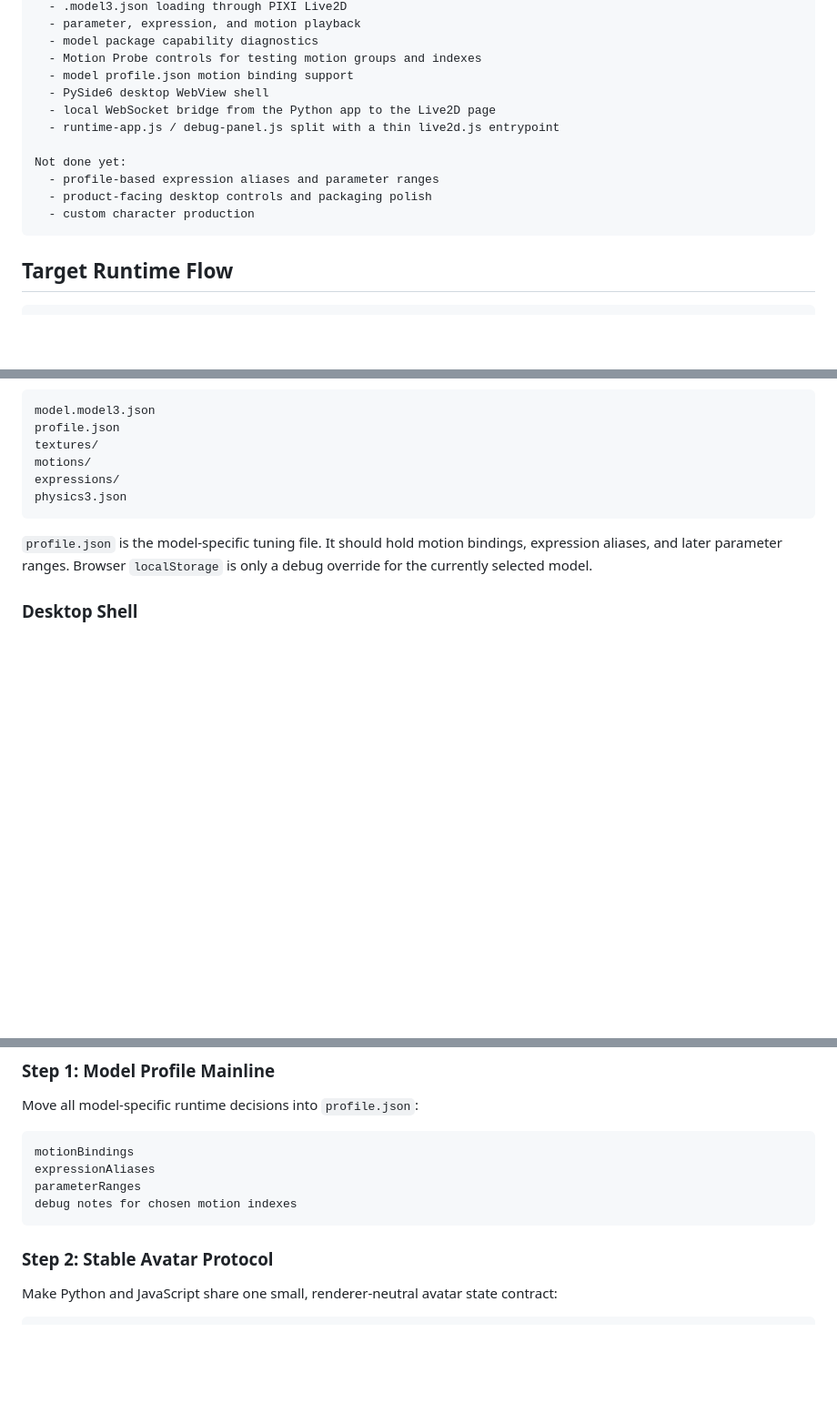
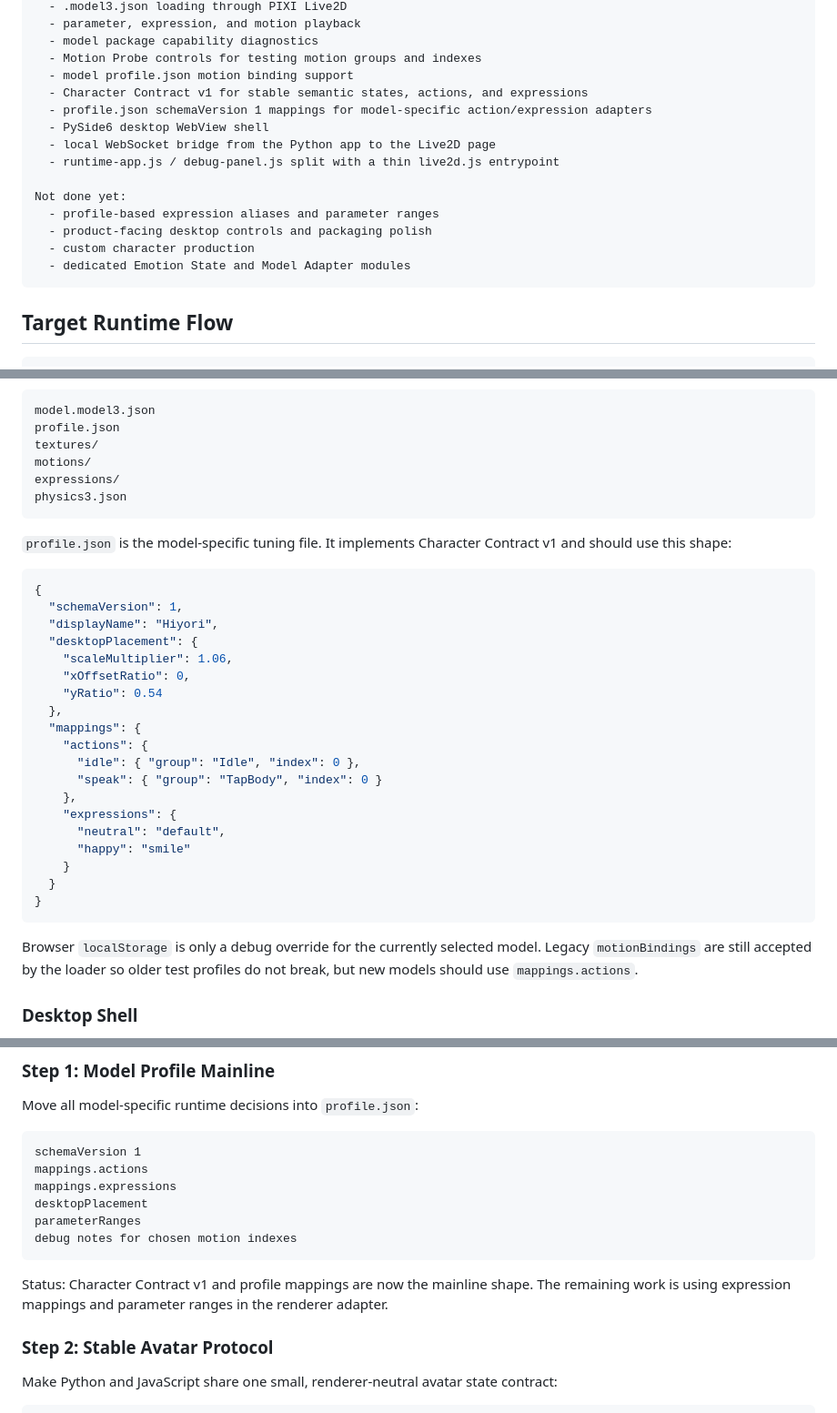
Before and after one commit to yydshly/desktop-girlfriend, a Markdown page: showcase-demo/live2d-prototype/RUNTIME_ARCHITECTURE.md, 3 parts joined by grey strips. Shown at 91% size. Drawn GitHub-style; blank space fills up the shorter version.

Commit message:
docs: document character contract profile schema

````diff
--- a/showcase-demo/live2d-prototype/RUNTIME_ARCHITECTURE.md
+++ b/showcase-demo/live2d-prototype/RUNTIME_ARCHITECTURE.md
@@ -21,6 +21,8 @@ Done:
   - model package capability diagnostics
   - Motion Probe controls for testing motion groups and indexes
   - model profile.json motion binding support
+  - Character Contract v1 for stable semantic states, actions, and expressions
+  - profile.json schemaVersion 1 mappings for model-specific action/expression adapters
   - PySide6 desktop WebView shell
   - local WebSocket bridge from the Python app to the Live2D page
   - runtime-app.js / debug-panel.js split with a thin live2d.js entrypoint
@@ -29,6 +31,7 @@ Not done yet:
   - profile-based expression aliases and parameter ranges
   - product-facing desktop controls and packaging polish
   - custom character production
+  - dedicated Emotion State and Model Adapter modules
 ```
 
 ## Target Runtime Flow
@@ -155,9 +158,34 @@ expressions/
 physics3.json
 ```
 
-`profile.json` is the model-specific tuning file. It should hold motion bindings,
-expression aliases, and later parameter ranges. Browser `localStorage` is only a
-debug override for the currently selected model.
+`profile.json` is the model-specific tuning file. It implements Character
+Contract v1 and should use this shape:
+
+```json
+{
+  "schemaVersion": 1,
+  "displayName": "Hiyori",
+  "desktopPlacement": {
+    "scaleMultiplier": 1.06,
+    "xOffsetRatio": 0,
+    "yRatio": 0.54
+  },
+  "mappings": {
+    "actions": {
+      "idle": { "group": "Idle", "index": 0 },
+      "speak": { "group": "TapBody", "index": 0 }
+    },
+    "expressions": {
+      "neutral": "default",
+      "happy": "smile"
+    }
+  }
+}
+```
+
+Browser `localStorage` is only a debug override for the currently selected
+model. Legacy `motionBindings` are still accepted by the loader so older test
+profiles do not break, but new models should use `mappings.actions`.
 
 ### Desktop Shell
 
@@ -183,11 +211,17 @@ local websocket bridge to AI runtime
 Move all model-specific runtime decisions into `profile.json`:
 
 ```text
-motionBindings
-expressionAliases
+schemaVersion 1
+mappings.actions
+mappings.expressions
+desktopPlacement
 parameterRanges
 debug notes for chosen motion indexes
 ```
+
+Status: Character Contract v1 and profile mappings are now the mainline shape.
+The remaining work is using expression mappings and parameter ranges in the
+renderer adapter.
 
 ### Step 2: Stable Avatar Protocol
 
````
